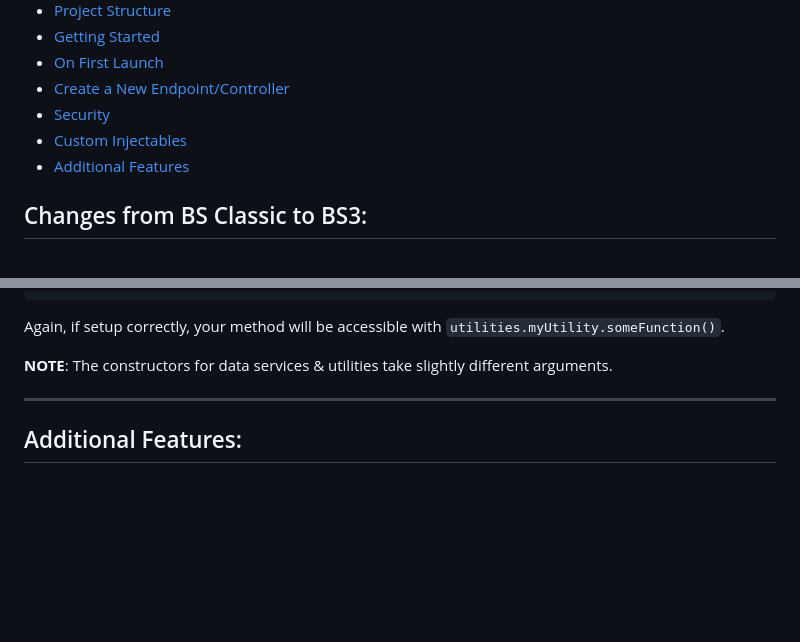
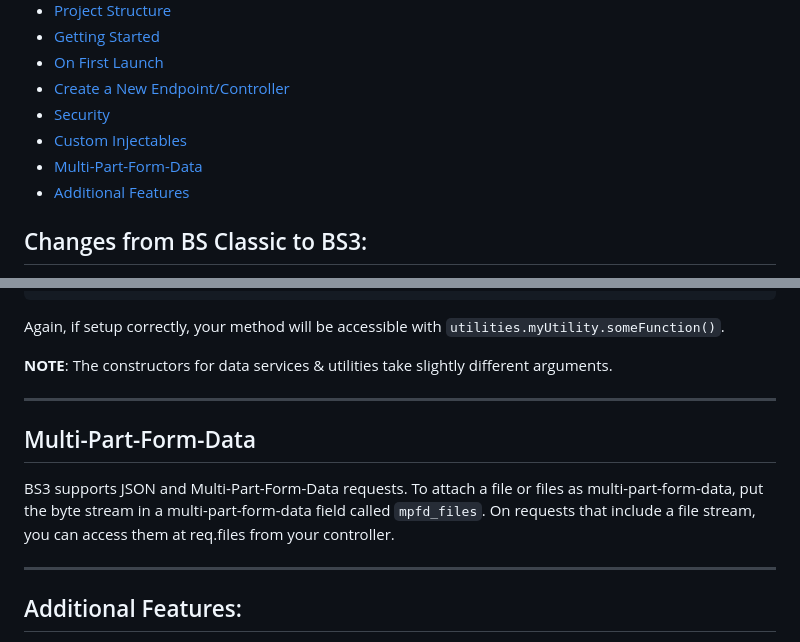
Before and after one commit to Lookfar-Backstrap/backstrap, a Markdown page: README.md, 2 parts joined by grey strips. Rendered like a GitHub page; blank space fills up the shorter version.

Commit message:
- Added section to readme about multi-part-form-data support and file streams

```diff
--- a/README.md
+++ b/README.md
@@ -10,6 +10,7 @@
 - [Create a New Endpoint/Controller](#create-a-new-endpoint/controller)
 - [Security](#security)
 - [Custom Injectables](#custom-injectables)
+- [Multi-Part-Form-Data](#multi-part-form-data)
 - [Additional Features](#additional-features)
 ## Changes from BS Classic to BS3:
 BS3 (backstrap-server 3.0.0) represents a major breaking change from versions 1 & 2.  A conversion guide will be available at some point in the future.  The new version was built to be lighter, faster, and easier to maintain.  Here are the primary differences:
@@ -775,6 +776,11 @@ __NOTE__: The constructors for data services & utilities take slightly different
 
 ---
 
+## Multi-Part-Form-Data
+BS3 supports JSON and Multi-Part-Form-Data requests.  To attach a file or files as multi-part-form-data, put the byte stream in a multi-part-form-data field called `mpfd_files`.  On requests that include a file stream, you can access them at req.files from your controller.
+
+---
+
 ## Additional Features:
 Backstrap Server includes some other features to make development simpler.  For example, you can use the mail settings in Settings.json, the mail methods in utilities.js, and the text and html templates in /templates to generate all sorts of system emails.  These include variable replacement so you can include user-specific information in your system emails.  It relies on the npm package node-mailer and has integrations with a number of popular email services.  It has been tested extensively with SendGrid.
 
```
